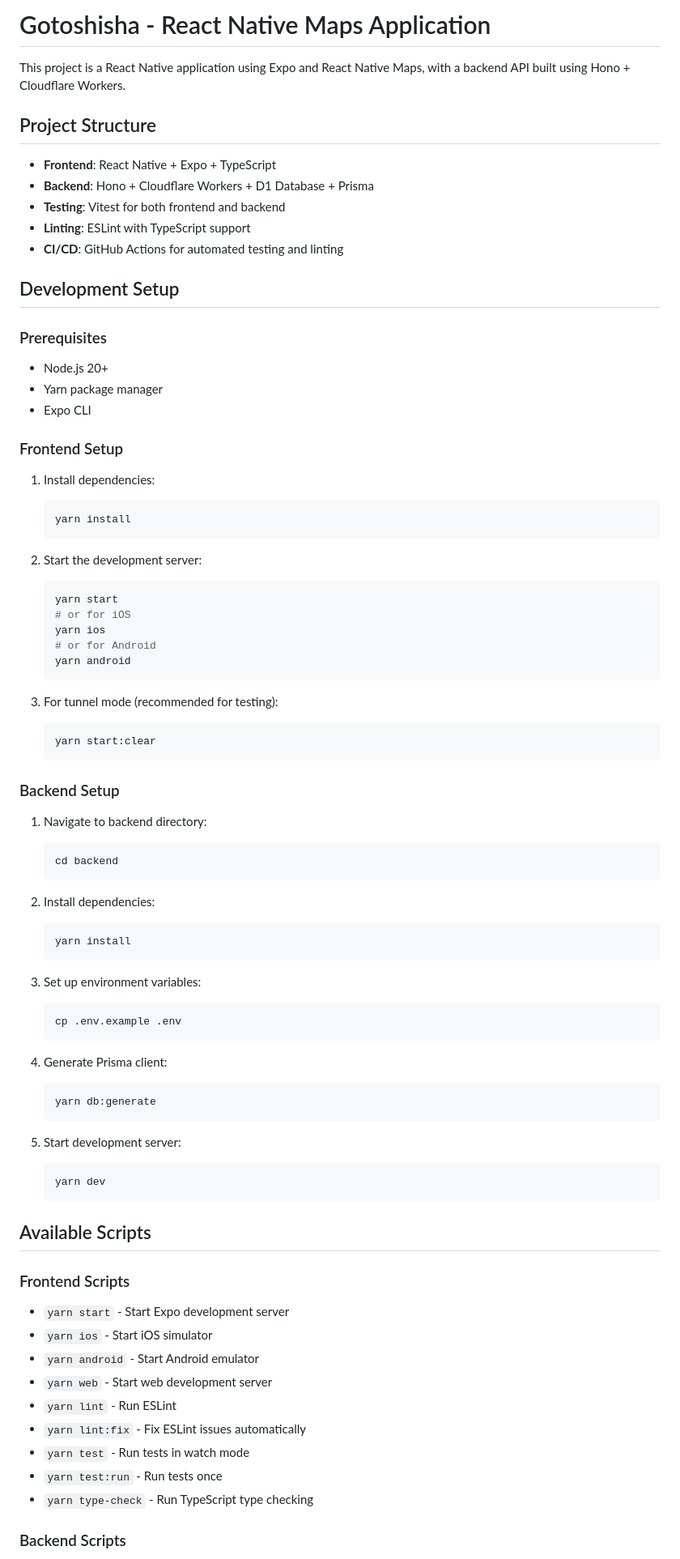
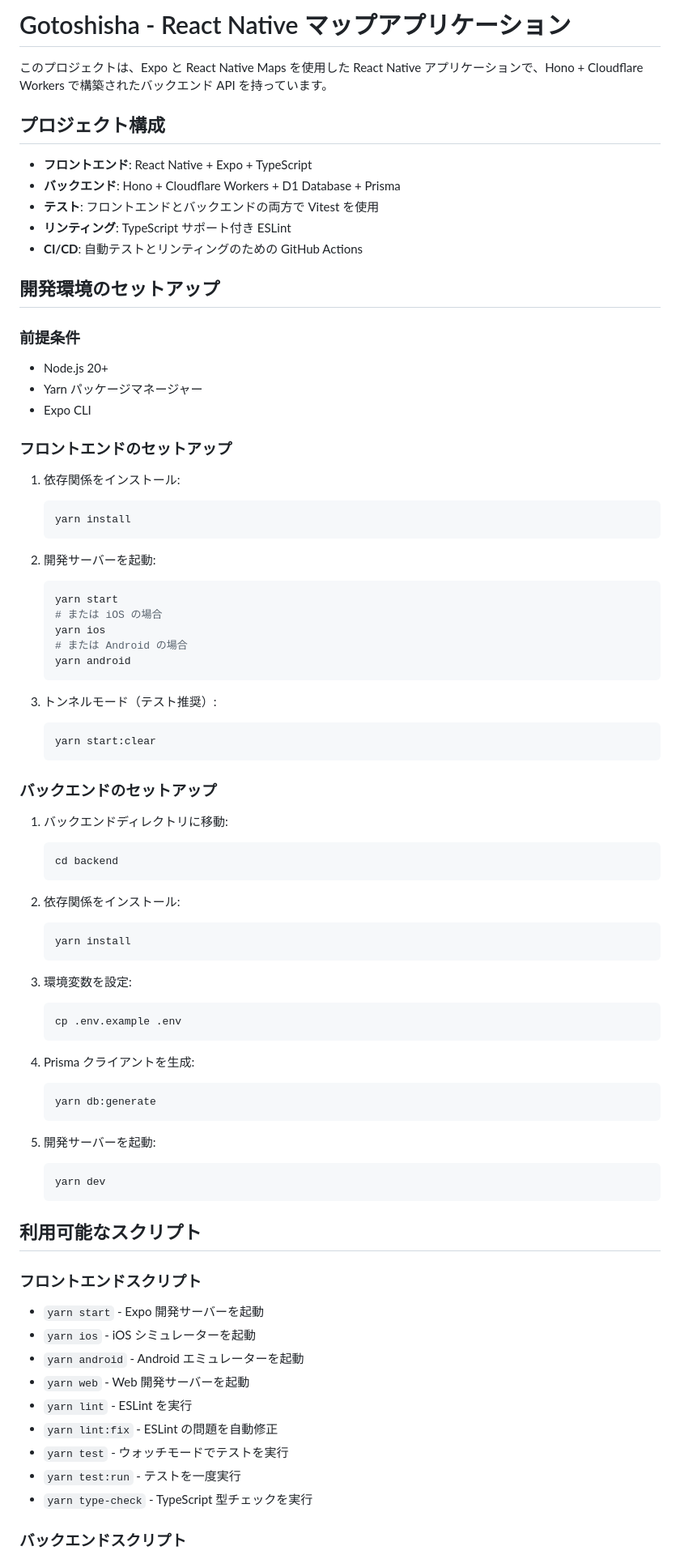
Before and after one commit to developerhost/gotoshisha, a Markdown page: README.md, the part around one of its changes. Shown at 81% size. GitHub-like rendering.

````diff
--- a/README.md
+++ b/README.md
@@ -1,84 +1,84 @@
-# Gotoshisha - React Native Maps Application
+# Gotoshisha - React Native マップアプリケーション
 
-This project is a React Native application using Expo and React Native Maps, with a backend API built using Hono + Cloudflare Workers.
+このプロジェクトは、Expo と React Native Maps を使用した React Native アプリケーションで、Hono + Cloudflare Workers で構築されたバックエンド API を持っています。
 
-## Project Structure
+## プロジェクト構成
 
-- **Frontend**: React Native + Expo + TypeScript
-- **Backend**: Hono + Cloudflare Workers + D1 Database + Prisma
-- **Testing**: Vitest for both frontend and backend
-- **Linting**: ESLint with TypeScript support
-- **CI/CD**: GitHub Actions for automated testing and linting
+- **フロントエンド**: React Native + Expo + TypeScript
+- **バックエンド**: Hono + Cloudflare Workers + D1 Database + Prisma
+- **テスト**: フロントエンドとバックエンドの両方で Vitest を使用
+- **リンティング**: TypeScript サポート付き ESLint
+- **CI/CD**: 自動テストとリンティングのための GitHub Actions
 
-## Development Setup
+## 開発環境のセットアップ
 
-### Prerequisites
+### 前提条件
 
 - Node.js 20+
-- Yarn package manager
+- Yarn パッケージマネージャー
 - Expo CLI
 
-### Frontend Setup
+### フロントエンドのセットアップ
 
-1. Install dependencies:
+1. 依存関係をインストール:
    ```bash
    yarn install
    ```
 
-2. Start the development server:
+2. 開発サーバーを起動:
    ```bash
    yarn start
-   # or for iOS
+   # または iOS の場合
    yarn ios
-   # or for Android
+   # または Android の場合
    yarn android
    ```
 
-3. For tunnel mode (recommended for testing):
+3. トンネルモード（テスト推奨）:
    ```bash
    yarn start:clear
    ```
 
-### Backend Setup
+### バックエンドのセットアップ
 
-1. Navigate to backend directory:
+1. バックエンドディレクトリに移動:
    ```bash
    cd backend
    ```
 
-2. Install dependencies:
+2. 依存関係をインストール:
    ```bash
    yarn install
    ```
 
-3. Set up environment variables:
+3. 環境変数を設定:
    ```bash
    cp .env.example .env
    ```
 
-4. Generate Prisma client:
+4. Prisma クライアントを生成:
    ```bash
    yarn db:generate
    ```
 
-5. Start development server:
+5. 開発サーバーを起動:
    ```bash
    yarn dev
    ```
 
-## Available Scripts
+## 利用可能なスクリプト
 
-### Frontend Scripts
+### フロントエンドスクリプト
 
-- `yarn start` - Start Expo development server
-- `yarn ios` - Start iOS simulator
-- `yarn android` - Start Android emulator
-- `yarn web` - Start web development server
-- `yarn lint` - Run ESLint
-- `yarn lint:fix` - Fix ESLint issues automatically
-- `yarn test` - Run tests in watch mode
-- `yarn test:run` - Run tests once
-- `yarn type-check` - Run TypeScript type checking
+- `yarn start` - Expo 開発サーバーを起動
+- `yarn ios` - iOS シミュレーターを起動
+- `yarn android` - Android エミュレーターを起動
+- `yarn web` - Web 開発サーバーを起動
+- `yarn lint` - ESLint を実行
+- `yarn lint:fix` - ESLint の問題を自動修正
+- `yarn test` - ウォッチモードでテストを実行
+- `yarn test:run` - テストを一度実行
+- `yarn type-check` - TypeScript 型チェックを実行
 
-### Backend Scripts
+### バックエンドスクリプト
 
````
Also changed, not shown: other parts of README.md (+46 -46 lines).
